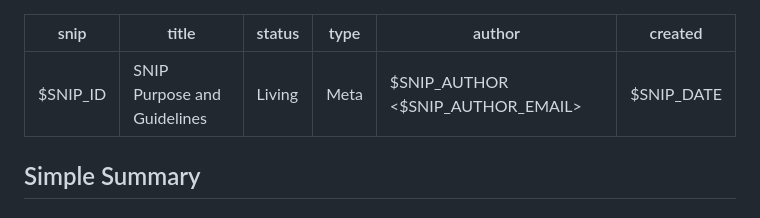
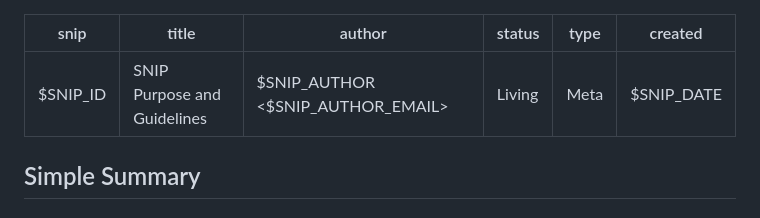
Before and after one commit to starknet-io/SNIPs, a Markdown page: SNIPS/snip-template.md, the part around the change. Rendered like a GitHub page.

```diff
--- a/SNIPS/snip-template.md
+++ b/SNIPS/snip-template.md
@@ -1,9 +1,9 @@
 ---
 snip: $SNIP_ID
 title: SNIP Purpose and Guidelines
+author: $SNIP_AUTHOR <$SNIP_AUTHOR_EMAIL>
 status: Living
 type: Meta
-author: $SNIP_AUTHOR <$SNIP_AUTHOR_EMAIL>
 created: $SNIP_DATE
 ---
 
```
Also changed, not shown: SNIPS/snip-9.md (added, +432 -0 lines), assets/snip-9/wallet-example.jpeg (added).
